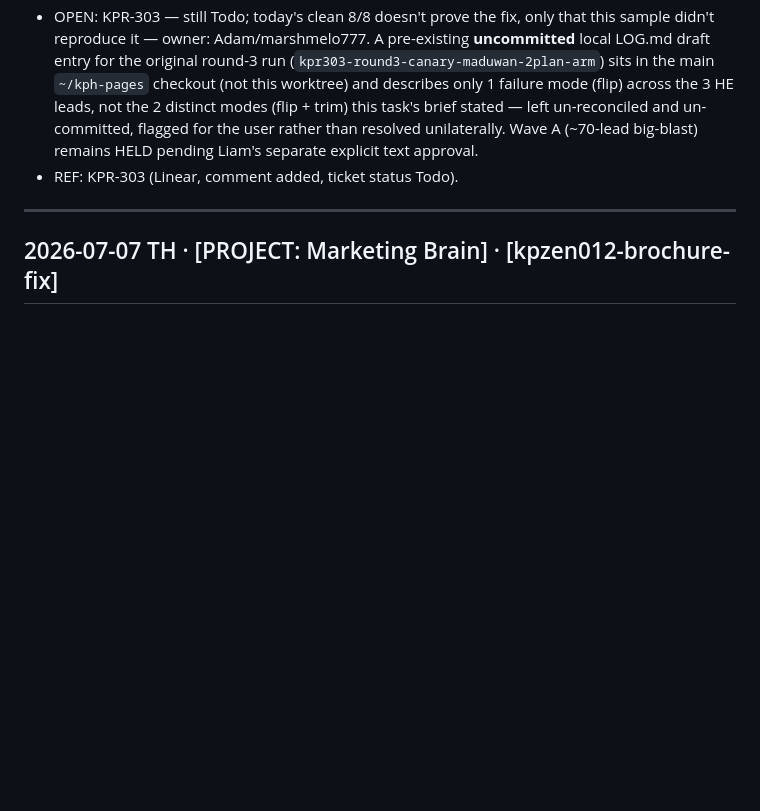
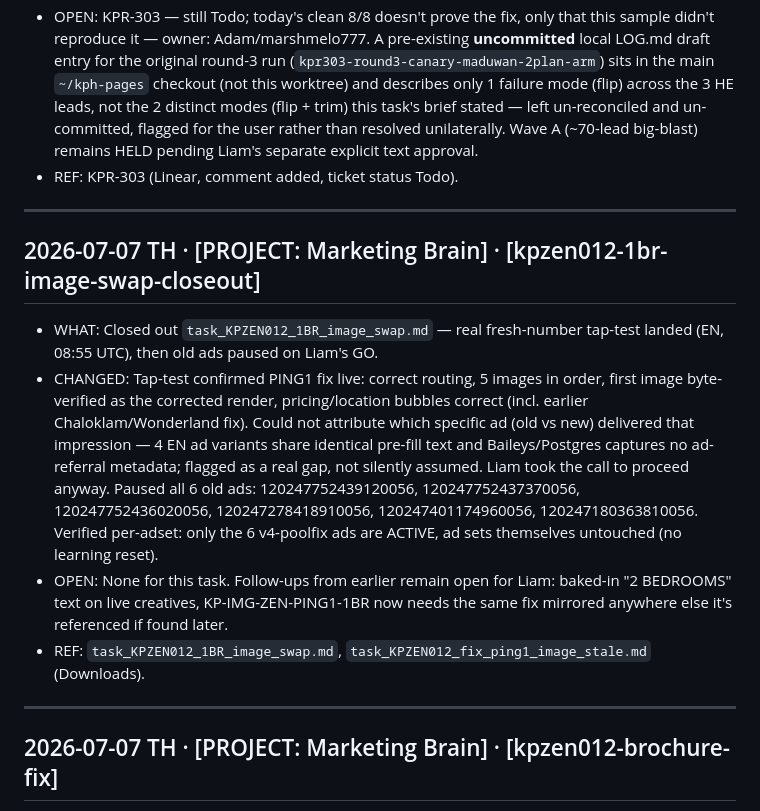
Before and after one commit to liam-kp/kph-pages, a Markdown page: brain/LOG.md, the part around the change. Drawn GitHub-style; blank space fills up the shorter version.

Commit message:
LOG: KP-ZEN-012 1BR image swap closed — old ads paused post tap-test
Fresh-number tap-test confirmed PING1 fix live. Attribution gap (which ad
delivered the impression) flagged, not assumed. Liam authorized proceeding;
6 old ads paused, 6 v4-poolfix ads left as sole active ads per set.

```diff
--- a/brain/LOG.md
+++ b/brain/LOG.md
@@ -19,6 +19,15 @@ Append-only. Newest entry FIRST. Every Claude Code session appends one entry as
   - Flagged in the KPR-303 comment: the ticket's own state history shows Done→Todo cycling through 5 PRs, reopened to Todo at 08:08Z — roughly 30 min before this round's sends fired at 08:40–09:00Z — yet none of the 8 reproduced the flip/trim bug.
 - OPEN: KPR-303 — still Todo; today's clean 8/8 doesn't prove the fix, only that this sample didn't reproduce it — owner: Adam/marshmelo777. A pre-existing **uncommitted** local LOG.md draft entry for the original round-3 run (`kpr303-round3-canary-maduwan-2plan-arm`) sits in the main `~/kph-pages` checkout (not this worktree) and describes only 1 failure mode (flip) across the 3 HE leads, not the 2 distinct modes (flip + trim) this task's brief stated — left un-reconciled and un-committed, flagged for the user rather than resolved unilaterally. Wave A (~70-lead big-blast) remains HELD pending Liam's separate explicit text approval.
 - REF: KPR-303 (Linear, comment added, ticket status Todo).
+
+---
+
+## 2026-07-07 TH · [PROJECT: Marketing Brain] · [kpzen012-1br-image-swap-closeout]
+
+- WHAT: Closed out `task_KPZEN012_1BR_image_swap.md` — real fresh-number tap-test landed (EN, 08:55 UTC), then old ads paused on Liam's GO.
+- CHANGED: Tap-test confirmed PING1 fix live: correct routing, 5 images in order, first image byte-verified as the corrected render, pricing/location bubbles correct (incl. earlier Chaloklam/Wonderland fix). Could not attribute which specific ad (old vs new) delivered that impression — 4 EN ad variants share identical pre-fill text and Baileys/Postgres captures no ad-referral metadata; flagged as a real gap, not silently assumed. Liam took the call to proceed anyway. Paused all 6 old ads: 120247752439120056, 120247752437370056, 120247752436020056, 120247278418910056, 120247401174960056, 120247180363810056. Verified per-adset: only the 6 v4-poolfix ads are ACTIVE, ad sets themselves untouched (no learning reset).
+- OPEN: None for this task. Follow-ups from earlier remain open for Liam: baked-in "2 BEDROOMS" text on live creatives, KP-IMG-ZEN-PING1-1BR now needs the same fix mirrored anywhere else it's referenced if found later.
+- REF: `task_KPZEN012_1BR_image_swap.md`, `task_KPZEN012_fix_ping1_image_stale.md` (Downloads).
 
 ---
 
```
